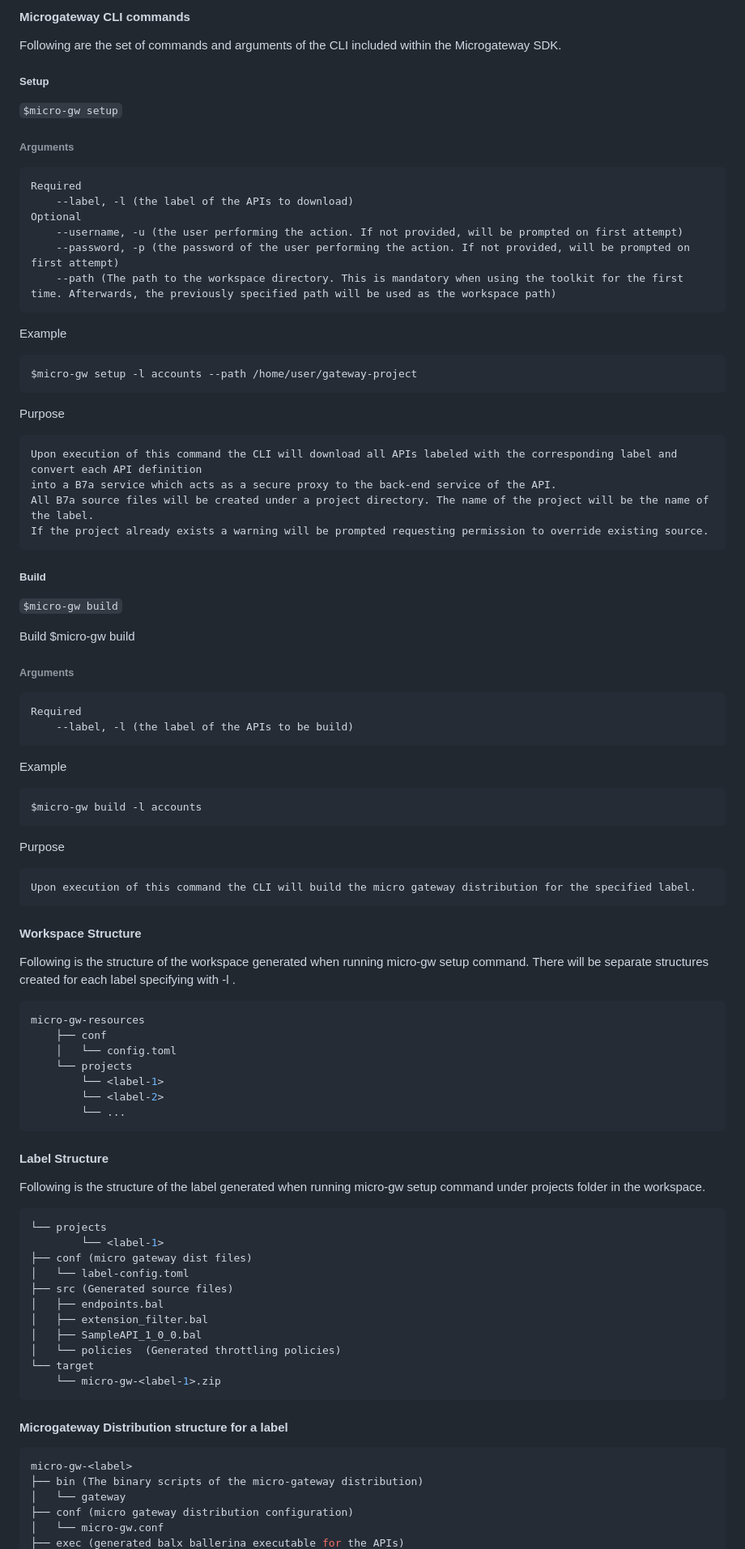
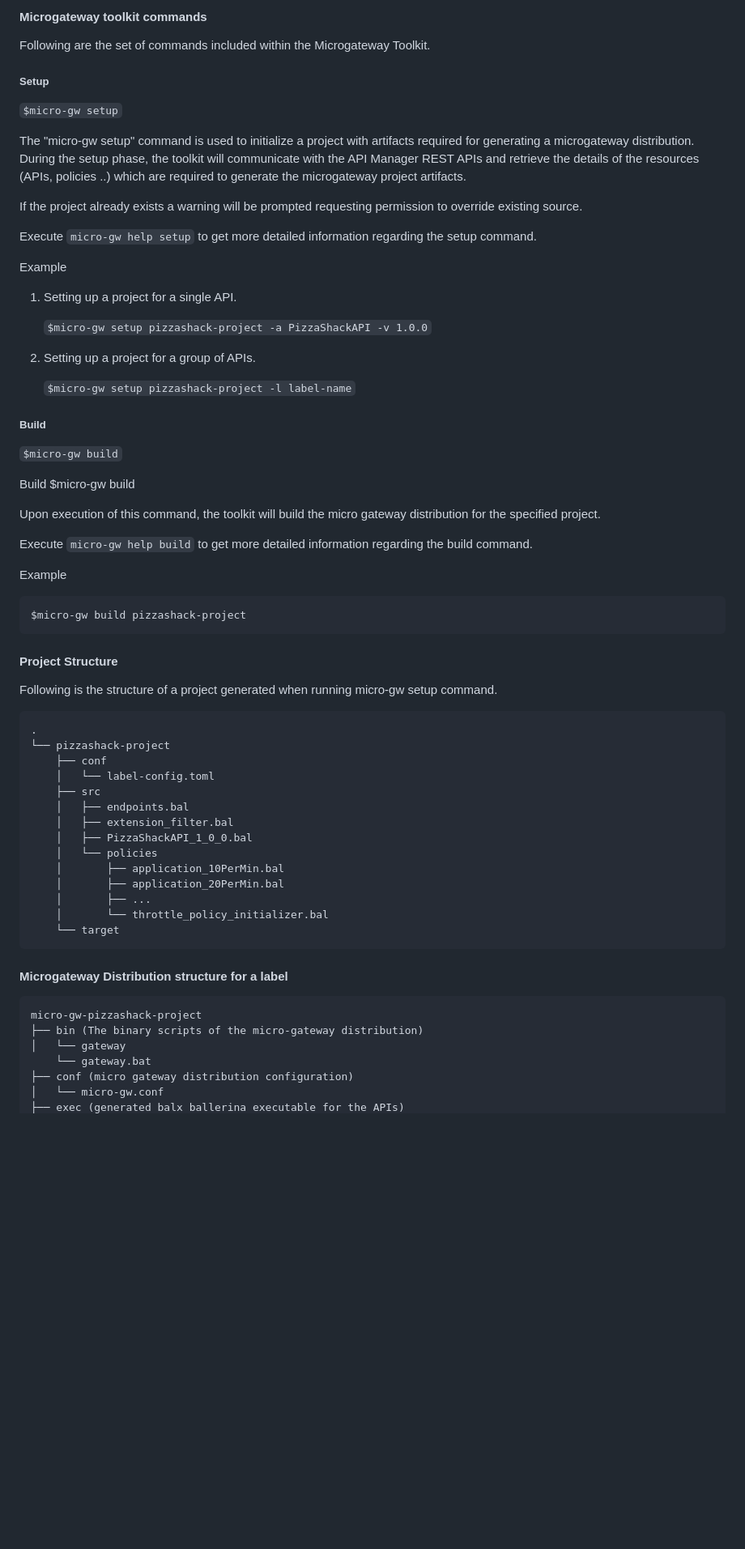
Before and after one commit to wso2/product-microgateway, a Markdown page: README.md, the part around one of its changes. Shown at 81% size. Drawn GitHub-style; blank space fills up the shorter version.

````diff
--- a/README.md
+++ b/README.md
@@ -47,30 +55,29 @@ Once the B7a projects have been created, the next step is to run the Microgatewa
 
-#### Microgateway CLI commands
+#### Microgateway toolkit commands
 
-Following are the set of commands and arguments of the CLI included within the Microgateway SDK.
+Following are the set of commands included within the Microgateway Toolkit.
 
 ##### Setup
 
 `$micro-gw setup`
 
-###### Arguments
-	Required
-		--label, -l (the label of the APIs to download)
-	Optional
-		--username, -u (the user performing the action. If not provided, will be prompted on first attempt)
-		--password, -p (the password of the user performing the action. If not provided, will be prompted on first attempt)
-		--path (The path to the workspace directory. This is mandatory when using the toolkit for the first time. Afterwards, the previously specified path will be used as the workspace path)
+The "micro-gw setup" command is used to initialize a project with artifacts required for generating a microgateway
+distribution. During the setup phase, the toolkit will communicate with the API Manager REST APIs and retrieve the
+details of the resources (APIs, policies ..) which are required to generate the microgateway project artifacts.
+
+If the project already exists a warning will be prompted requesting permission to override existing source.
+
+Execute `micro-gw help setup` to get more detailed information regarding the setup command.
 
 Example
 
-	$micro-gw setup -l accounts --path /home/user/gateway-project
+1. Setting up a project for a single API.
 
-Purpose
+    `$micro-gw setup pizzashack-project -a PizzaShackAPI -v 1.0.0`
 
-	Upon execution of this command the CLI will download all APIs labeled with the corresponding label and convert each API definition
-	into a B7a service which acts as a secure proxy to the back-end service of the API.
-	All B7a source files will be created under a project directory. The name of the project will be the name of the label.
-	If the project already exists a warning will be prompted requesting permission to override existing source.
+1. Setting up a project for a group of APIs.
+
+    `$micro-gw setup pizzashack-project -l label-name`
 
 
 ##### Build
@@ -80,57 +87,41 @@ Purpose
 Build
 $micro-gw build
 
-###### Arguments
-	Required
-		--label, -l (the label of the APIs to be build)
+Upon execution of this command, the toolkit will build the micro gateway distribution for the specified project.
+
+Execute `micro-gw help build` to get more detailed information regarding the build command.
 
 Example
 
-	$micro-gw build -l accounts
+	$micro-gw build pizzashack-project
 
-Purpose
+#### Project Structure
 
-	Upon execution of this command the CLI will build the micro gateway distribution for the specified label.
+Following is the structure of a project generated when running micro-gw setup command.
 
-
-#### Workspace Structure
-
-Following is the structure of the workspace generated when running micro-gw setup command.
-There will be separate structures created for each label specifying with -l <label>.
-
-```bash
-micro-gw-resources
+```
+.
+└── pizzashack-project
     ├── conf
-    │   └── config.toml
-    └── projects
-        └── <label-1>
-        └── <label-2>
-        └── ...
-```
-
-#### Label Structure
-
-Following is the structure of the label generated when running micro-gw setup command under projects folder in the workspace.
-
-```bash
-└── projects
-        └── <label-1>
-├── conf (micro gateway dist files)
-│   └── label-config.toml
-├── src (Generated source files)
-│   ├── endpoints.bal
-│   ├── extension_filter.bal
-│   ├── SampleAPI_1_0_0.bal
-│   └── policies  (Generated throttling policies)
-└── target
-    └── micro-gw-<label-1>.zip
+    │   └── label-config.toml
+    ├── src
+    │   ├── endpoints.bal
+    │   ├── extension_filter.bal
+    │   ├── PizzaShackAPI_1_0_0.bal
+    │   └── policies
+    │       ├── application_10PerMin.bal
+    │       ├── application_20PerMin.bal
+    │       ├── ...
+    │       └── throttle_policy_initializer.bal
+    └── target
 ```
 
 #### Microgateway Distribution structure for a label
-```bash
-micro-gw-<label>
+```
+micro-gw-pizzashack-project
 ├── bin (The binary scripts of the micro-gateway distribution)
 │   └── gateway
+    └── gateway.bat
 ├── conf (micro gateway distribution configuration)
 │   └── micro-gw.conf
 ├── exec (generated balx ballerina executable for the APIs)
````
Also changed, not shown: other parts of README.md (+27 -18 lines), architecture.png, 3 other files.
